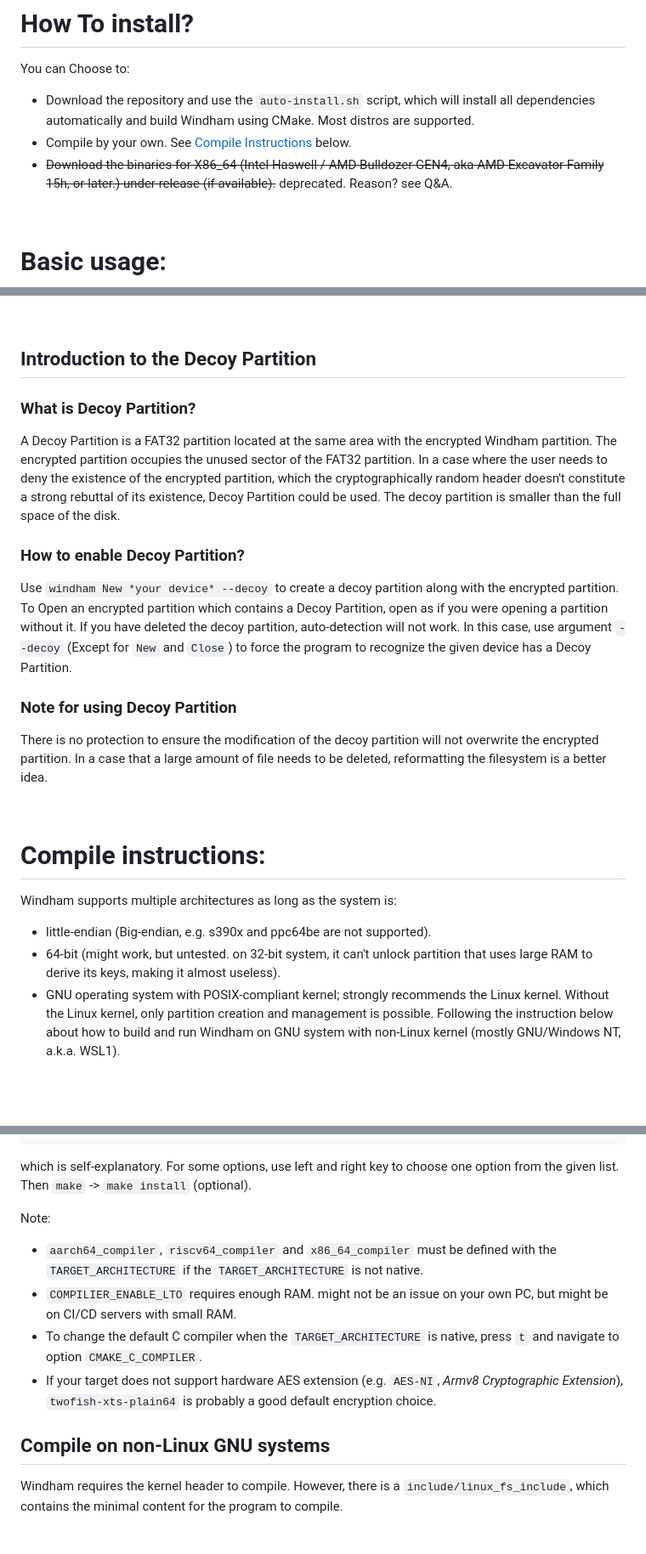
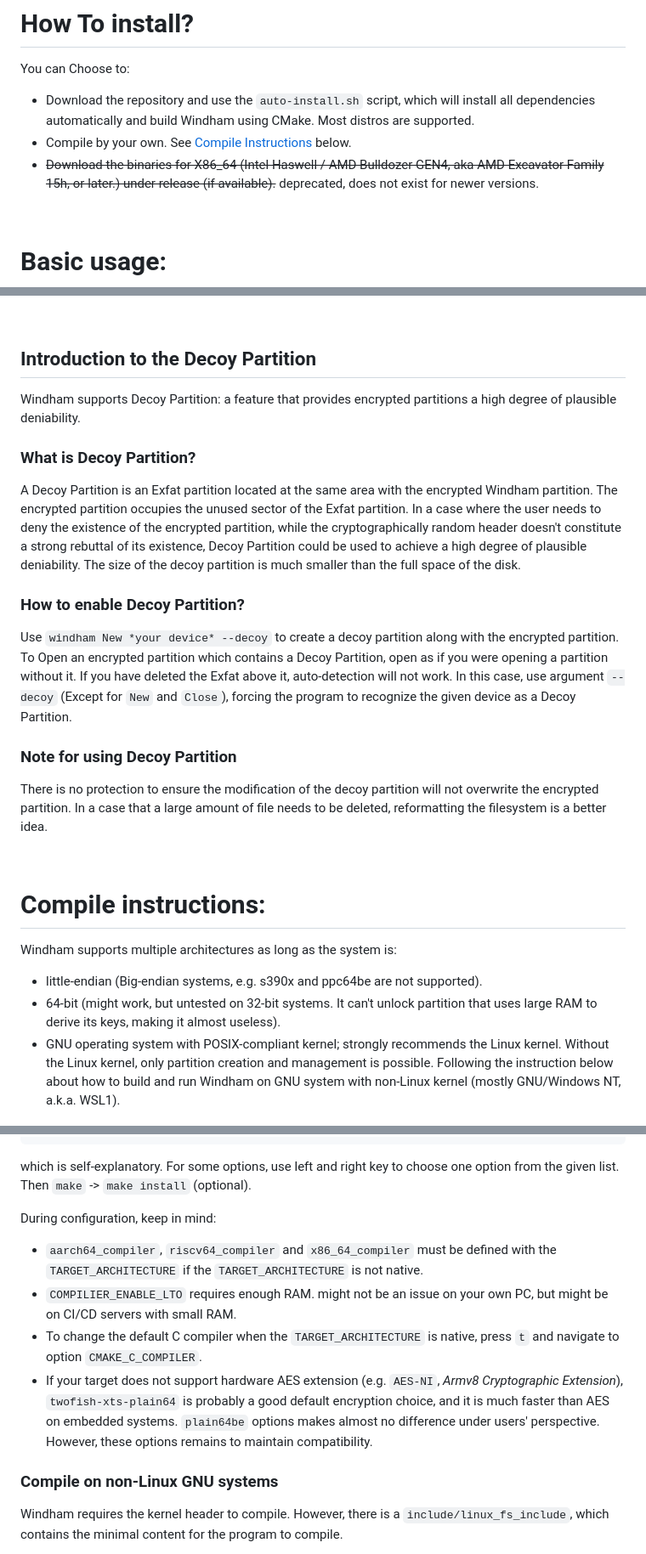
Before and after one commit to level-128/windham, a Markdown page: README.md, 3 parts joined by grey strips. Shown at 85% size. Drawn GitHub-style; blank space fills up the shorter version.

````diff
--- a/README.md
+++ b/README.md
@@ -20,7 +20,7 @@ You can Choose to:
 CMake. Most distros are supported.
 - Compile by your own. See [Compile Instructions](#compile-instructions) below.
 - ~~Download the binaries for X86_64 (Intel Haswell / AMD Bulldozer GEN4, aka AMD Excavator Family 15h,
-or later.) under release (if available).~~ deprecated. Reason? see Q&A.
+or later.) under release (if available).~~ deprecated, does not exist for newer versions.
 
 &nbsp;
 
@@ -54,19 +54,22 @@ See: [How To Use?](/Document/how_to_use.md)
 
 ## Introduction to the Decoy Partition
 
+Windham supports Decoy Partition: a feature that provides encrypted partitions a high degree of plausible deniability.
+
 ### What is Decoy Partition?
 
-A Decoy Partition is a FAT32 partition located at the same area with the encrypted Windham partition. The encrypted
-partition occupies the unused sector of the FAT32 partition. In a case where the user needs to deny the existence of the
-encrypted partition, which the cryptographically random header doesn't constitute a strong rebuttal of its existence,
-Decoy Partition could be used. The decoy partition is smaller than the full space of the disk.
+A Decoy Partition is an Exfat partition located at the same area with the encrypted Windham partition. The encrypted
+partition occupies the unused sector of the Exfat partition. In a case where the user needs to deny the existence of the
+encrypted partition, while the cryptographically random header doesn't constitute a strong rebuttal of its existence,
+Decoy Partition could be used to achieve a high degree of plausible deniability. The size of the decoy partition is much
+smaller than the full space of the disk.
 
 ### How to enable Decoy Partition?
 
 Use `windham New *your device* --decoy` to create a decoy partition along with the encrypted partition. To Open an
 encrypted partition which contains a Decoy Partition, open as if you were opening a partition without it. If you have
-deleted the decoy partition, auto-detection will not work. In this case, use argument `--decoy` (Except for `New` and
-`Close`) to force the program to recognize the given device has a Decoy Partition.
+deleted the Exfat above it, auto-detection will not work. In this case, use argument `--decoy` (Except for `New` and
+`Close`), forcing the program to recognize the given device as a Decoy Partition.
 
 ### Note for using Decoy Partition
 There is no protection to ensure the modification of the decoy partition will not overwrite the encrypted partition. In
@@ -77,8 +80,8 @@ a case that a large amount of file needs to be deleted, reformatting the filesys
 # Compile instructions:
 
 Windham supports multiple architectures as long as the system is:
-- little-endian (Big-endian, e.g. s390x and ppc64be are not supported).
-- 64-bit (might work, but untested. on 32-bit system, it can't unlock partition that uses large RAM to derive its keys, making it almost useless).
+- little-endian (Big-endian systems, e.g. s390x and ppc64be are not supported).
+- 64-bit (might work, but untested on 32-bit systems. It can't unlock partition that uses large RAM to derive its keys, making it almost useless).
 - GNU operating system with POSIX-compliant kernel; strongly recommends the Linux kernel. Without the Linux kernel, only partition creation
 and management is possible. Following the instruction below about how
 to build and run Windham on GNU system with non-Linux kernel (mostly GNU/Windows NT, a.k.a. WSL1).
@@ -160,14 +163,15 @@ Keys: [enter] Edit an entry [d] Delete an entry                              CMa
 ```
 which is self-explanatory. For some options, use left and right key to choose one option from the given list. Then `make` -> `make install` (optional).
 
-Note:
+During configuration, keep in mind:
 - `aarch64_compiler`, `riscv64_compiler` and `x86_64_compiler` must be defined with the `TARGET_ARCHITECTURE` if the `TARGET_ARCHITECTURE` is not native.
 - `COMPILIER_ENABLE_LTO` requires enough RAM. might not be an issue on your own PC, but might be on CI/CD servers with small RAM.
 - To change the default C compiler when the `TARGET_ARCHITECTURE` is native, press `t` and navigate to option `CMAKE_C_COMPILER`.
 - If your target does not support hardware AES extension (e.g. `AES-NI`, _Armv8 Cryptographic Extension_), `twofish-xts-plain64`
-is probably a good default encryption choice.
+is probably a good default encryption choice, and it is much faster than AES on embedded systems. `plain64be` options makes almost no
+difference under users' perspective. However, these options remains to maintain compatibility.
 
-## Compile on non-Linux GNU systems
+### Compile on non-Linux GNU systems
 
 Windham requires the kernel header to compile. However, there is a `include/linux_fs_include`, which contains the minimal content for the program to compile.
 
````
Also changed, not shown: other parts of README.md (+1 -1 lines).
